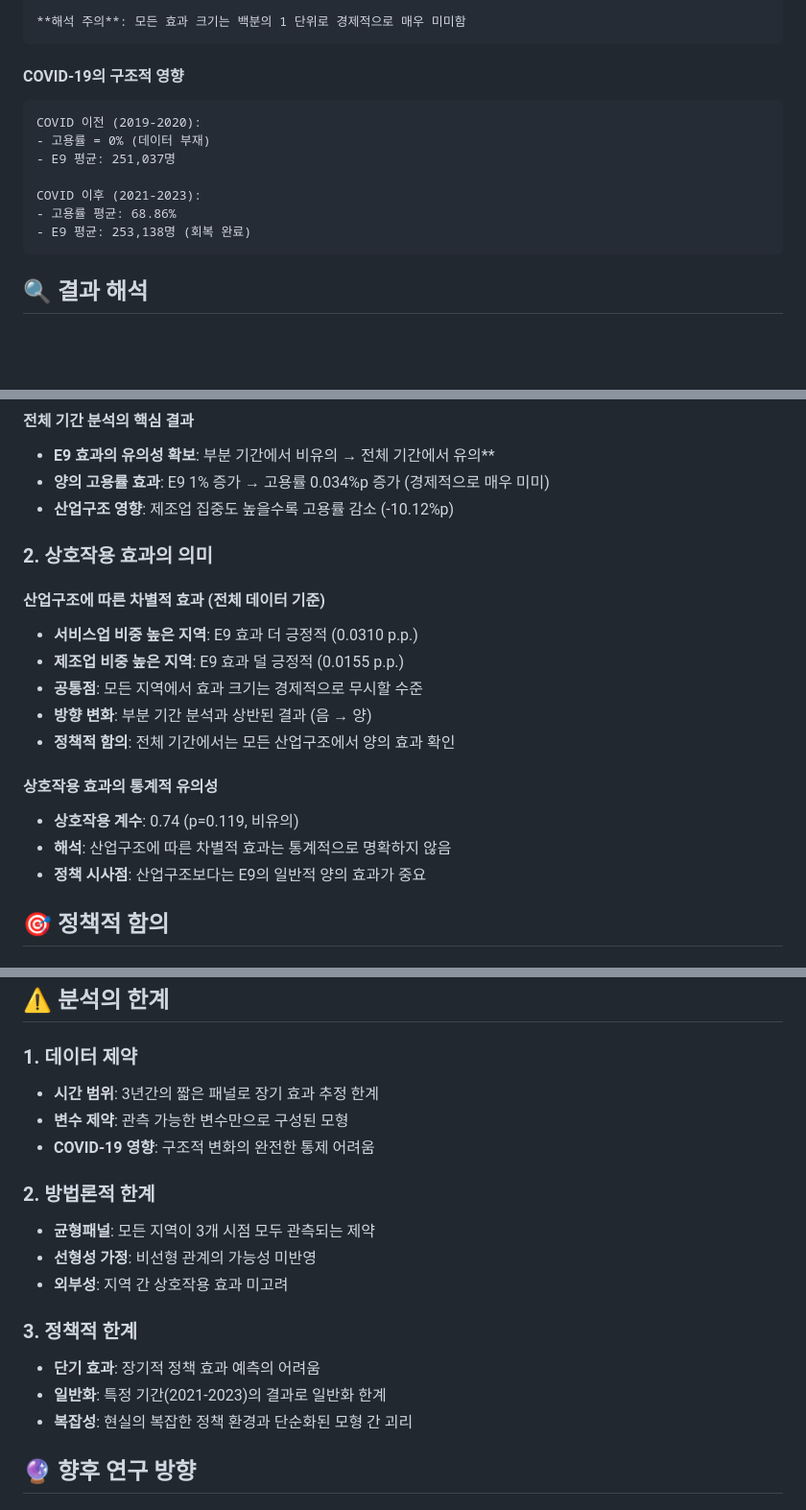
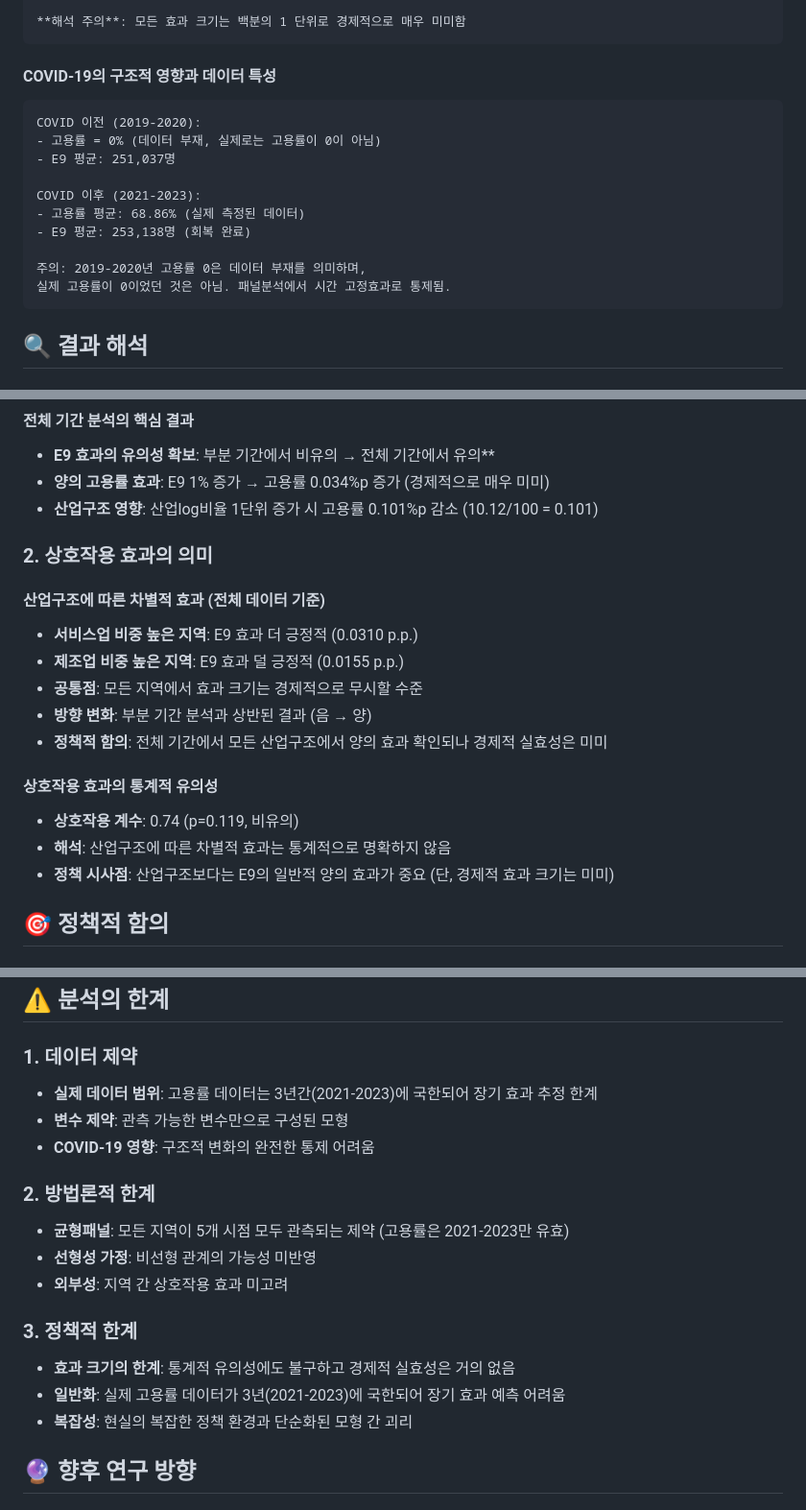
Before and after one commit to kyowon1108/regional-employment-korea, a Markdown page: analysis_docs/04-패널분석_결과_보고서.md, 3 parts joined by grey strips. Shown at 96% size. Drawn GitHub-style; blank space fills up the shorter version.

Commit message:
fix: 04-패널분석_결과_보고서.md 수정 마무리

````diff
--- a/analysis_docs/04-패널분석_결과_보고서.md
+++ b/analysis_docs/04-패널분석_결과_보고서.md
@@ -114,15 +114,18 @@ R² (Within) = 0.0196
 **해석 주의**: 모든 효과 크기는 백분의 1 단위로 경제적으로 매우 미미함
 ```
 
-#### COVID-19의 구조적 영향
+#### COVID-19의 구조적 영향과 데이터 특성
 ```
 COVID 이전 (2019-2020):
-- 고용률 = 0% (데이터 부재)
+- 고용률 = 0% (데이터 부재, 실제로는 고용률이 0이 아님)
 - E9 평균: 251,037명
 
 COVID 이후 (2021-2023):
-- 고용률 평균: 68.86%
+- 고용률 평균: 68.86% (실제 측정된 데이터)
 - E9 평균: 253,138명 (회복 완료)
+
+주의: 2019-2020년 고용률 0은 데이터 부재를 의미하며,
+실제 고용률이 0이었던 것은 아님. 패널분석에서 시간 고정효과로 통제됨.
 ```
 
 ## 🔍 결과 해석
@@ -137,7 +140,7 @@ COVID 이후 (2021-2023):
 #### 전체 기간 분석의 핵심 결과
 - **E9 효과의 유의성 확보**: 부분 기간에서 비유의 → 전체 기간에서 유의**
 - **양의 고용률 효과**: E9 1% 증가 → 고용률 0.034%p 증가 (경제적으로 매우 미미)
-- **산업구조 영향**: 제조업 집중도 높을수록 고용률 감소 (-10.12%p)
+- **산업구조 영향**: 산업log비율 1단위 증가 시 고용률 0.101%p 감소 (10.12/100 = 0.101)
 
 ### 2. 상호작용 효과의 의미
 
@@ -146,12 +149,12 @@ COVID 이후 (2021-2023):
 - **제조업 비중 높은 지역**: E9 효과 덜 긍정적 (0.0155 p.p.)
 - **공통점**: 모든 지역에서 효과 크기는 경제적으로 무시할 수준
 - **방향 변화**: 부분 기간 분석과 상반된 결과 (음 → 양)
-- **정책적 함의**: 전체 기간에서는 모든 산업구조에서 양의 효과 확인
+- **정책적 함의**: 전체 기간에서 모든 산업구조에서 양의 효과 확인되나 경제적 실효성은 미미
 
 #### 상호작용 효과의 통계적 유의성
 - **상호작용 계수**: 0.74 (p=0.119, 비유의)
 - **해석**: 산업구조에 따른 차별적 효과는 통계적으로 명확하지 않음
-- **정책 시사점**: 산업구조보다는 E9의 일반적 양의 효과가 중요
+- **정책 시사점**: 산업구조보다는 E9의 일반적 양의 효과가 중요 (단, 경제적 효과 크기는 미미)
 
 ## 🎯 정책적 함의
 
@@ -177,18 +180,18 @@ COVID 이후 (2021-2023):
 ## ⚠️ 분석의 한계
 
 ### 1. 데이터 제약
-- **시간 범위**: 3년간의 짧은 패널로 장기 효과 추정 한계
+- **실제 데이터 범위**: 고용률 데이터는 3년간(2021-2023)에 국한되어 장기 효과 추정 한계
 - **변수 제약**: 관측 가능한 변수만으로 구성된 모형
 - **COVID-19 영향**: 구조적 변화의 완전한 통제 어려움
 
 ### 2. 방법론적 한계
-- **균형패널**: 모든 지역이 3개 시점 모두 관측되는 제약
+- **균형패널**: 모든 지역이 5개 시점 모두 관측되는 제약 (고용률은 2021-2023만 유효)
 - **선형성 가정**: 비선형 관계의 가능성 미반영
 - **외부성**: 지역 간 상호작용 효과 미고려
 
 ### 3. 정책적 한계
-- **단기 효과**: 장기적 정책 효과 예측의 어려움
-- **일반화**: 특정 기간(2021-2023)의 결과로 일반화 한계
+- **효과 크기의 한계**: 통계적 유의성에도 불구하고 경제적 실효성은 거의 없음
+- **일반화**: 실제 고용률 데이터가 3년(2021-2023)에 국한되어 장기 효과 예측 어려움
 - **복잡성**: 현실의 복잡한 정책 환경과 단순화된 모형 간 괴리
 
 ## 🔮 향후 연구 방향
````
